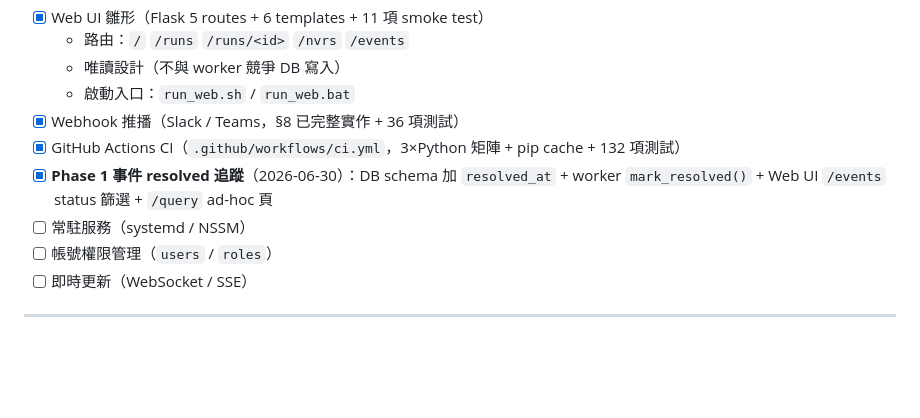
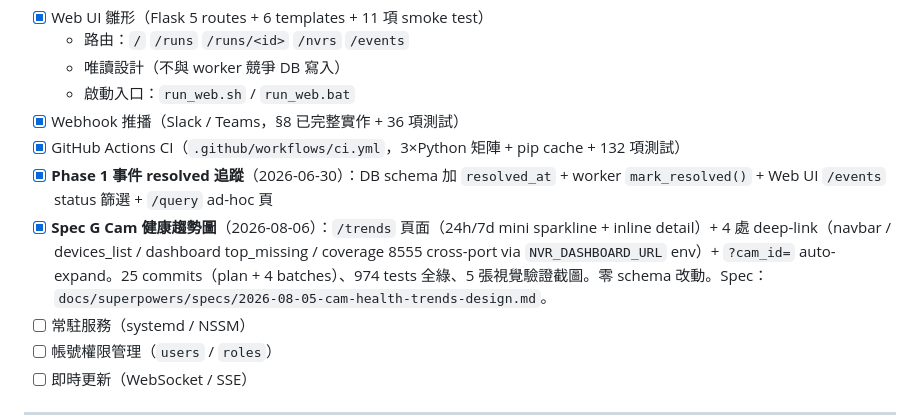
Before and after one commit to yuang093/cctv-nvr-dashboard, a Markdown page: todo_progress.md, the part around the change. GitHub-like rendering; blank space fills up the shorter version.

```diff
--- a/todo_progress.md
+++ b/todo_progress.md
@@ -156,6 +156,7 @@
 - [x] Webhook 推播（Slack / Teams，§8 已完整實作 + 36 項測試）
 - [x] GitHub Actions CI（`.github/workflows/ci.yml`，3×Python 矩陣 + pip cache + 132 項測試）
 - [x] **Phase 1 事件 resolved 追蹤**（2026-06-30）：DB schema 加 `resolved_at` + worker `mark_resolved()` + Web UI `/events` status 篩選 + `/query` ad-hoc 頁
+- [x] **Spec G Cam 健康趨勢圖**（2026-08-06）：`/trends` 頁面（24h/7d mini sparkline + inline detail）+ 4 處 deep-link（navbar / devices_list / dashboard top_missing / coverage 8555 cross-port via `NVR_DASHBOARD_URL` env）+ `?cam_id=` auto-expand。25 commits（plan + 4 batches）、974 tests 全綠、5 張視覺驗證截圖。零 schema 改動。Spec：`docs/superpowers/specs/2026-08-05-cam-health-trends-design.md`。
 - [ ] 常駐服務（systemd / NSSM）
 - [ ] 帳號權限管理（`users` / `roles`）
 - [ ] 即時更新（WebSocket / SSE）
```
Also changed, not shown: CHANGELOG.md (+4 -2 lines).
